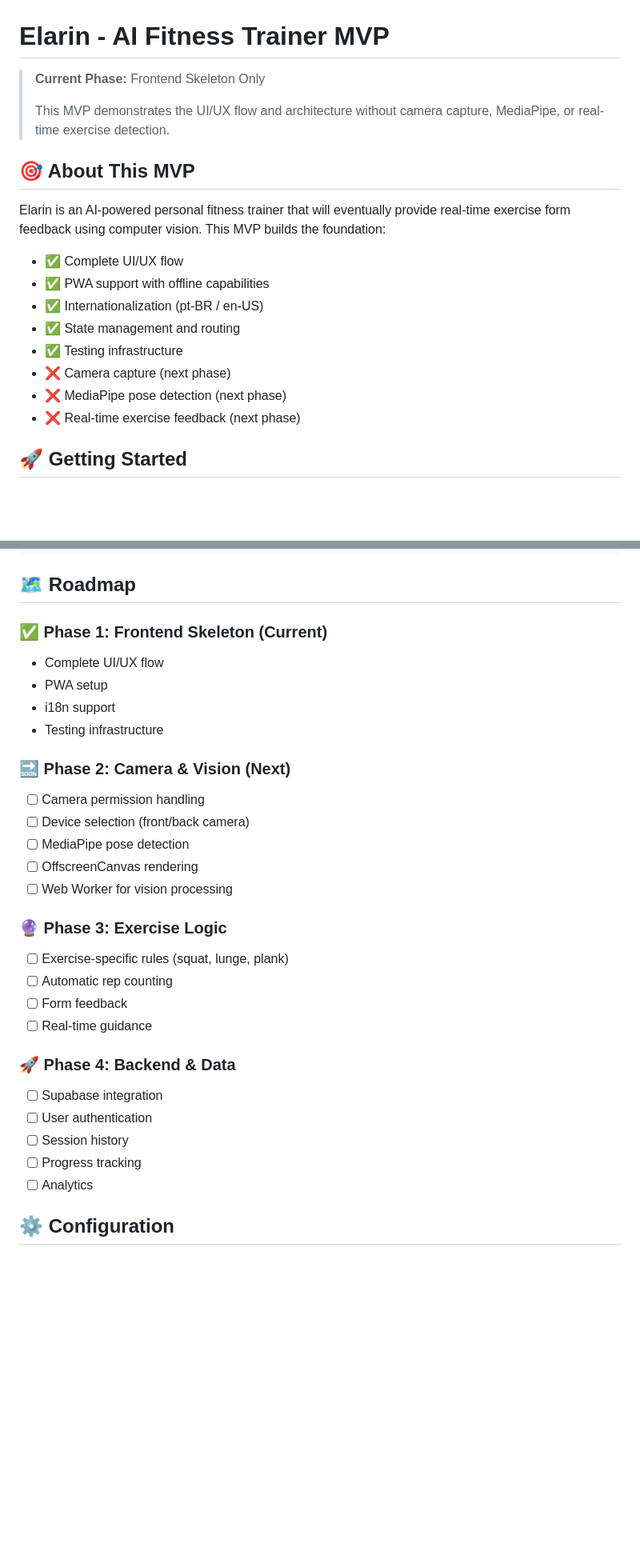
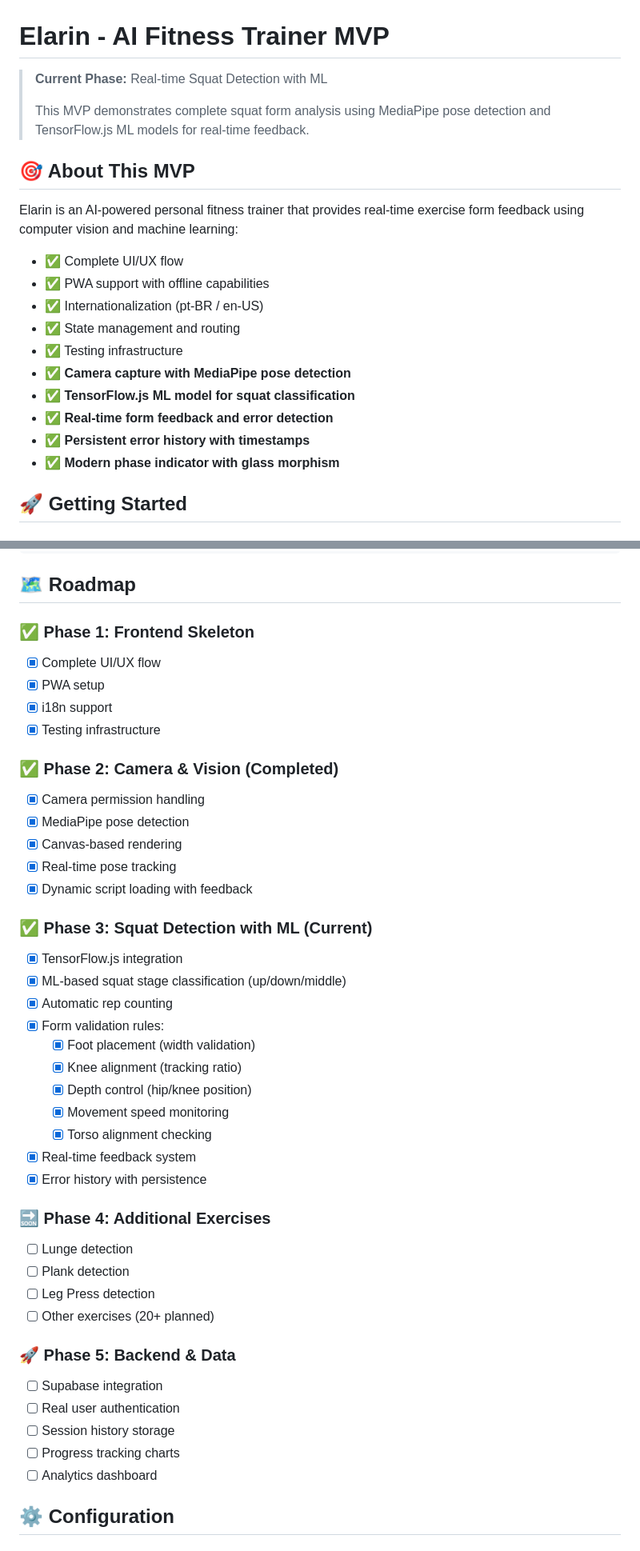
Before and after one commit to elarin-hh/elarin-mvp-frontend, a Markdown page: README.md, 2 parts joined by grey strips. Shown at 80% size. Drawn GitHub-style; blank space fills up the shorter version.

```diff
--- a/README.md
+++ b/README.md
@@ -1,21 +1,23 @@
 # Elarin - AI Fitness Trainer MVP
 
-> **Current Phase:** Frontend Skeleton Only
+> **Current Phase:** Real-time Squat Detection with ML
 >
-> This MVP demonstrates the UI/UX flow and architecture without camera capture, MediaPipe, or real-time exercise detection.
+> This MVP demonstrates complete squat form analysis using MediaPipe pose detection and TensorFlow.js ML models for real-time feedback.
 
 ## 🎯 About This MVP
 
-Elarin is an AI-powered personal fitness trainer that will eventually provide real-time exercise form feedback using computer vision. This MVP builds the foundation:
+Elarin is an AI-powered personal fitness trainer that provides real-time exercise form feedback using computer vision and machine learning:
 
 - ✅ Complete UI/UX flow
 - ✅ PWA support with offline capabilities
 - ✅ Internationalization (pt-BR / en-US)
 - ✅ State management and routing
 - ✅ Testing infrastructure
-- ❌ Camera capture (next phase)
-- ❌ MediaPipe pose detection (next phase)
-- ❌ Real-time exercise feedback (next phase)
+- ✅ **Camera capture with MediaPipe pose detection**
+- ✅ **TensorFlow.js ML model for squat classification**
+- ✅ **Real-time form feedback and error detection**
+- ✅ **Persistent error history with timestamps**
+- ✅ **Modern phase indicator with glass morphism**
 
 ## 🚀 Getting Started
 
@@ -175,31 +199,44 @@ pnpm --filter @elarin/web test:e2e    # E2E tests
 
 ## 🗺️ Roadmap
 
-### ✅ Phase 1: Frontend Skeleton (Current)
-- Complete UI/UX flow
-- PWA setup
-- i18n support
-- Testing infrastructure
+### ✅ Phase 1: Frontend Skeleton
+- [x] Complete UI/UX flow
+- [x] PWA setup
+- [x] i18n support
+- [x] Testing infrastructure
 
-### 🔜 Phase 2: Camera & Vision (Next)
-- [ ] Camera permission handling
-- [ ] Device selection (front/back camera)
-- [ ] MediaPipe pose detection
-- [ ] OffscreenCanvas rendering
-- [ ] Web Worker for vision processing
+### ✅ Phase 2: Camera & Vision (Completed)
+- [x] Camera permission handling
+- [x] MediaPipe pose detection
+- [x] Canvas-based rendering
+- [x] Real-time pose tracking
+- [x] Dynamic script loading with feedback
 
-### 🔮 Phase 3: Exercise Logic
-- [ ] Exercise-specific rules (squat, lunge, plank)
-- [ ] Automatic rep counting
-- [ ] Form feedback
-- [ ] Real-time guidance
+### ✅ Phase 3: Squat Detection with ML (Current)
+- [x] TensorFlow.js integration
+- [x] ML-based squat stage classification (up/down/middle)
+- [x] Automatic rep counting
+- [x] Form validation rules:
+  - [x] Foot placement (width validation)
+  - [x] Knee alignment (tracking ratio)
+  - [x] Depth control (hip/knee position)
+  - [x] Movement speed monitoring
+  - [x] Torso alignment checking
+- [x] Real-time feedback system
+- [x] Error history with persistence
 
-### 🚀 Phase 4: Backend & Data
+### 🔜 Phase 4: Additional Exercises
+- [ ] Lunge detection
+- [ ] Plank detection
+- [ ] Leg Press detection
+- [ ] Other exercises (20+ planned)
+
+### 🚀 Phase 5: Backend & Data
 - [ ] Supabase integration
-- [ ] User authentication
-- [ ] Session history
-- [ ] Progress tracking
-- [ ] Analytics
+- [ ] Real user authentication
+- [ ] Session history storage
+- [ ] Progress tracking charts
+- [ ] Analytics dashboard
 
 ## ⚙️ Configuration
 
```
Also changed, not shown: other parts of README.md (+142 -44 lines).
